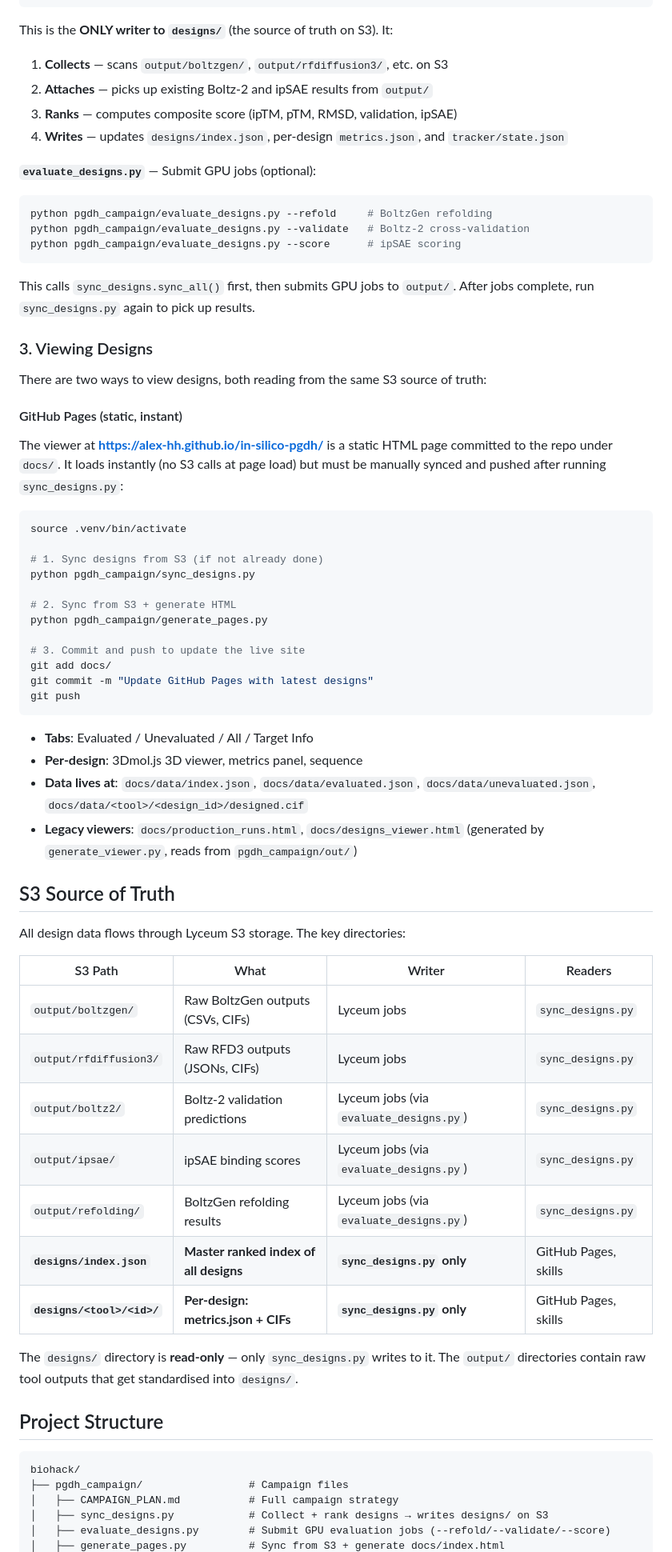
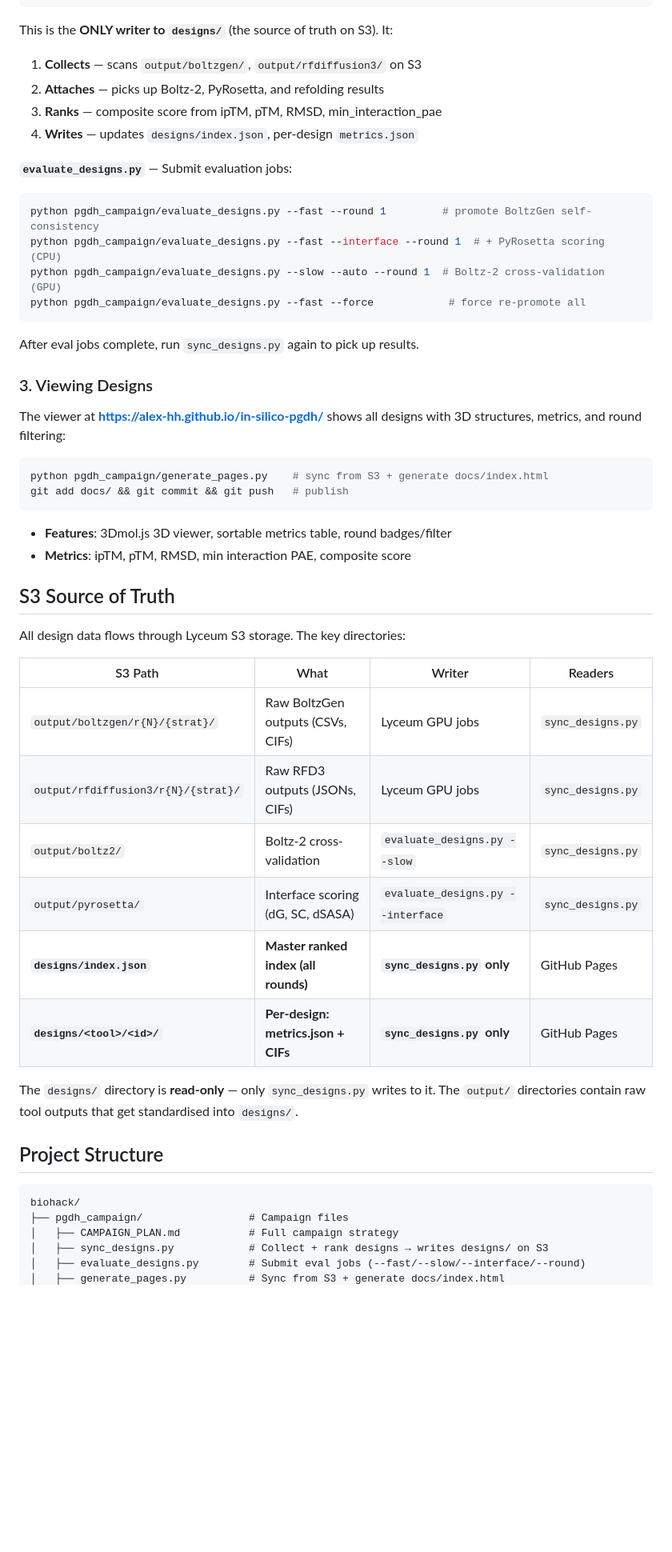
Before and after one commit to alex-hh/in-silico-pgdh, a Markdown page: README.md, the part around one of its changes. Shown at 80% size. Drawn GitHub-style; blank space fills up the shorter version.

````diff
--- a/README.md
+++ b/README.md
@@ -88,51 +79,33 @@ python pgdh_campaign/sync_designs.py
 ```
 
 This is the **ONLY writer to `designs/`** (the source of truth on S3). It:
-1. **Collects** — scans `output/boltzgen/`, `output/rfdiffusion3/`, etc. on S3
-2. **Attaches** — picks up existing Boltz-2 and ipSAE results from `output/`
-3. **Ranks** — computes composite score (ipTM, pTM, RMSD, validation, ipSAE)
-4. **Writes** — updates `designs/index.json`, per-design `metrics.json`, and `tracker/state.json`
+1. **Collects** — scans `output/boltzgen/`, `output/rfdiffusion3/` on S3
+2. **Attaches** — picks up Boltz-2, PyRosetta, and refolding results
+3. **Ranks** — composite score from ipTM, pTM, RMSD, min_interaction_pae
+4. **Writes** — updates `designs/index.json`, per-design `metrics.json`
 
-**`evaluate_designs.py`** — Submit GPU jobs (optional):
+**`evaluate_designs.py`** — Submit evaluation jobs:
 ```bash
-python pgdh_campaign/evaluate_designs.py --refold     # BoltzGen refolding
-python pgdh_campaign/evaluate_designs.py --validate   # Boltz-2 cross-validation
-python pgdh_campaign/evaluate_designs.py --score      # ipSAE scoring
+python pgdh_campaign/evaluate_designs.py --fast --round 1         # promote BoltzGen self-consistency
+python pgdh_campaign/evaluate_designs.py --fast --interface --round 1  # + PyRosetta scoring (CPU)
+python pgdh_campaign/evaluate_designs.py --slow --auto --round 1  # Boltz-2 cross-validation (GPU)
+python pgdh_campaign/evaluate_designs.py --fast --force            # force re-promote all
 ```
 
-This calls `sync_designs.sync_all()` first, then submits GPU jobs to `output/`. After jobs complete, run `sync_designs.py` again to pick up results.
+After eval jobs complete, run `sync_designs.py` again to pick up results.
 
 ### 3. Viewing Designs
 
-There are two ways to view designs, both reading from the same S3 source of truth:
-
-#### GitHub Pages (static, instant)
-
-The viewer at **https://alex-hh.github.io/in-silico-pgdh/** is a static HTML page
-committed to the repo under `docs/`. It loads instantly (no S3 calls at page load)
-but must be manually synced and pushed after running `sync_designs.py`:
+The viewer at **https://alex-hh.github.io/in-silico-pgdh/** shows all designs
+with 3D structures, metrics, and round filtering:
 
 ```bash
-source .venv/bin/activate
-
-# 1. Sync designs from S3 (if not already done)
-python pgdh_campaign/sync_designs.py
-
-# 2. Sync from S3 + generate HTML
-python pgdh_campaign/generate_pages.py
-
-# 3. Commit and push to update the live site
-git add docs/
-git commit -m "Update GitHub Pages with latest designs"
-git push
+python pgdh_campaign/generate_pages.py    # sync from S3 + generate docs/index.html
+git add docs/ && git commit && git push   # publish
 ```
 
-- **Tabs**: Evaluated / Unevaluated / All / Target Info
-- **Per-design**: 3Dmol.js 3D viewer, metrics panel, sequence
-- **Data lives at**: `docs/data/index.json`, `docs/data/evaluated.json`,
-  `docs/data/unevaluated.json`, `docs/data/<tool>/<design_id>/designed.cif`
-- **Legacy viewers**: `docs/production_runs.html`, `docs/designs_viewer.html`
-  (generated by `generate_viewer.py`, reads from `pgdh_campaign/out/`)
+- **Features**: 3Dmol.js 3D viewer, sortable metrics table, round badges/filter
+- **Metrics**: ipTM, pTM, RMSD, min interaction PAE, composite score
 
 ## S3 Source of Truth
 
@@ -140,13 +113,12 @@ All design data flows through Lyceum S3 storage. The key directories:
 
 | S3 Path | What | Writer | Readers |
 |---------|------|--------|---------|
-| `output/boltzgen/` | Raw BoltzGen outputs (CSVs, CIFs) | Lyceum jobs | `sync_designs.py` |
-| `output/rfdiffusion3/` | Raw RFD3 outputs (JSONs, CIFs) | Lyceum jobs | `sync_designs.py` |
-| `output/boltz2/` | Boltz-2 validation predictions | Lyceum jobs (via `evaluate_designs.py`) | `sync_designs.py` |
-| `output/ipsae/` | ipSAE binding scores | Lyceum jobs (via `evaluate_designs.py`) | `sync_designs.py` |
-| `output/refolding/` | BoltzGen refolding results | Lyceum jobs (via `evaluate_designs.py`) | `sync_designs.py` |
-| **`designs/index.json`** | **Master ranked index of all designs** | **`sync_designs.py` only** | GitHub Pages, skills |
-| **`designs/<tool>/<id>/`** | **Per-design: metrics.json + CIFs** | **`sync_designs.py` only** | GitHub Pages, skills |
+| `output/boltzgen/r{N}/{strat}/` | Raw BoltzGen outputs (CSVs, CIFs) | Lyceum GPU jobs | `sync_designs.py` |
+| `output/rfdiffusion3/r{N}/{strat}/` | Raw RFD3 outputs (JSONs, CIFs) | Lyceum GPU jobs | `sync_designs.py` |
+| `output/boltz2/` | Boltz-2 cross-validation | `evaluate_designs.py --slow` | `sync_designs.py` |
+| `output/pyrosetta/` | Interface scoring (dG, SC, dSASA) | `evaluate_designs.py --interface` | `sync_designs.py` |
+| **`designs/index.json`** | **Master ranked index (all rounds)** | **`sync_designs.py` only** | GitHub Pages |
+| **`designs/<tool>/<id>/`** | **Per-design: metrics.json + CIFs** | **`sync_designs.py` only** | GitHub Pages |
 
 The `designs/` directory is **read-only** — only `sync_designs.py` writes to it.
 The `output/` directories contain raw tool outputs that get standardised into `designs/`.
@@ -158,5 +130,5 @@ biohack/
 ├── pgdh_campaign/                 # Campaign files
 │   ├── CAMPAIGN_PLAN.md           # Full campaign strategy
 │   ├── sync_designs.py            # Collect + rank designs → writes designs/ on S3
-│   ├── evaluate_designs.py        # Submit GPU evaluation jobs (--refold/--validate/--score)
+│   ├── evaluate_designs.py        # Submit eval jobs (--fast/--slow/--interface/--round)
 │   ├── generate_pages.py          # Sync from S3 + generate docs/index.html
````
Also changed, not shown: other parts of README.md (+49 -59 lines).
